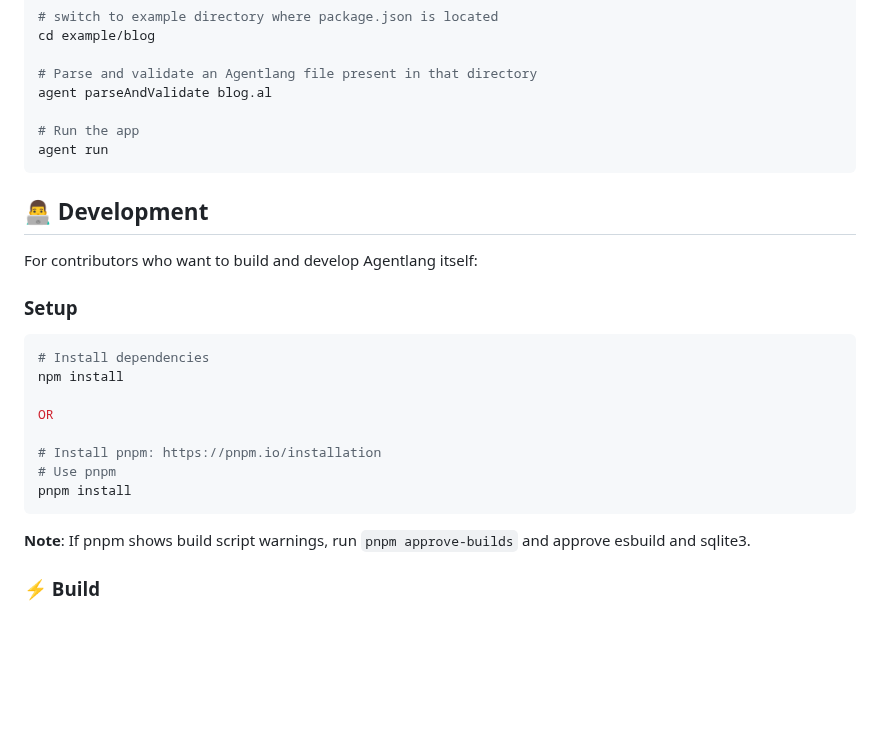
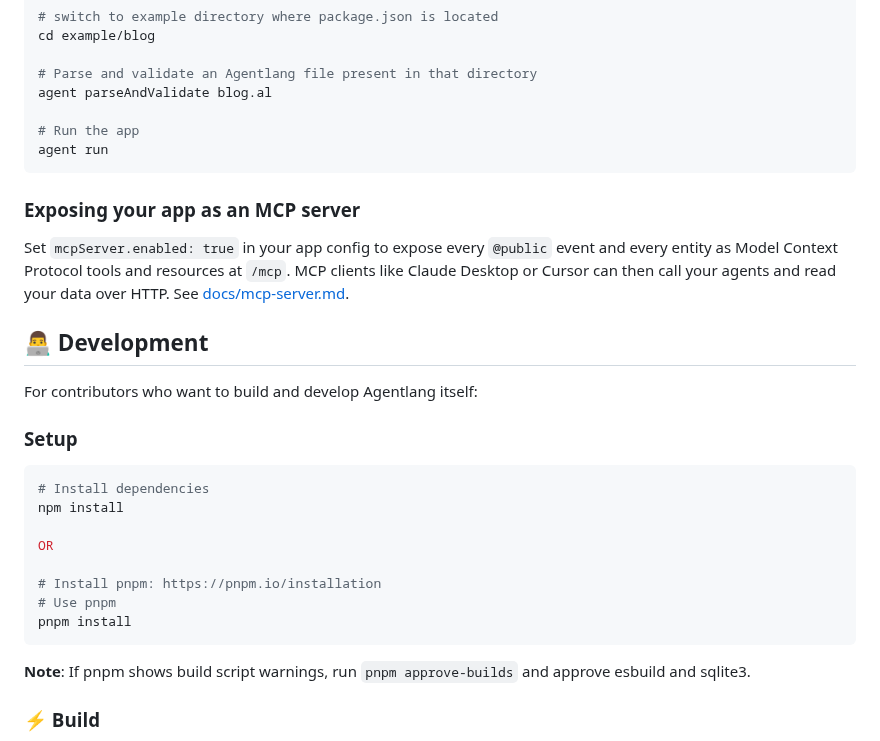
Before and after one commit to agentlang-ai/agentlang, a Markdown page: README.md, the part around one of its changes. Rendered like a GitHub page; blank space fills up the shorter version.

Commit message:
docs: add MCP server guide and README pointer

````diff
--- a/README.md
+++ b/README.md
@@ -360,6 +360,10 @@ agent parseAndValidate blog.al
 agent run
 ```
 
+### Exposing your app as an MCP server
+
+Set `mcpServer.enabled: true` in your app config to expose every `@public` event and every entity as Model Context Protocol tools and resources at `/mcp`. MCP clients like Claude Desktop or Cursor can then call your agents and read your data over HTTP. See [docs/mcp-server.md](./docs/mcp-server.md).
+
 ## 👨‍💻 Development
 
 For contributors who want to build and develop Agentlang itself:
@@ -376,6 +380,7 @@ OR
 # Use pnpm
 pnpm install
 ```
+
 **Note**: If pnpm shows build script warnings, run `pnpm approve-builds` and approve esbuild and sqlite3.
 
 ### ⚡ Build
````
Also changed, not shown: other parts of README.md (+7 -7 lines), docs/mcp-server.md (added, +271 -0 lines).
